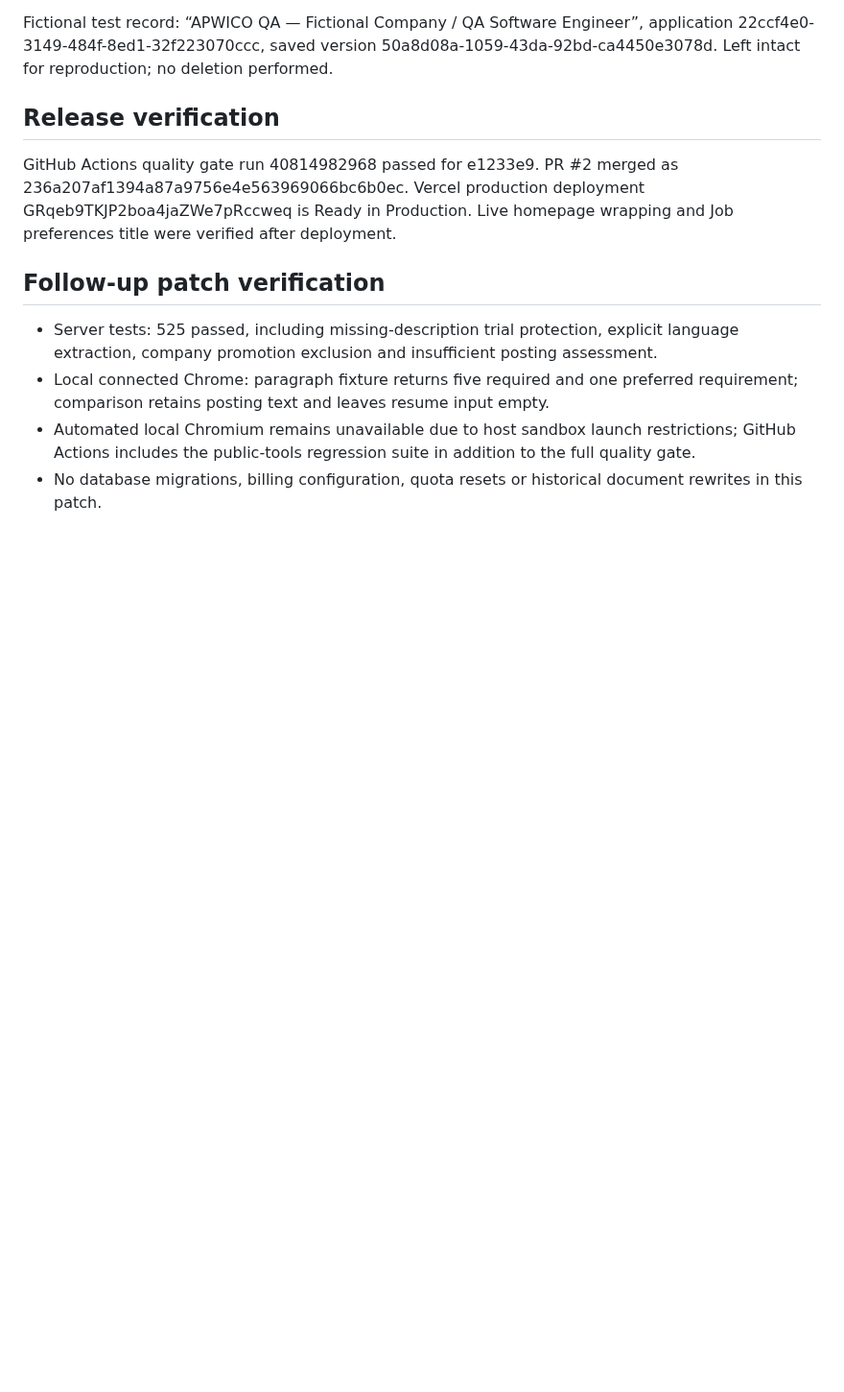
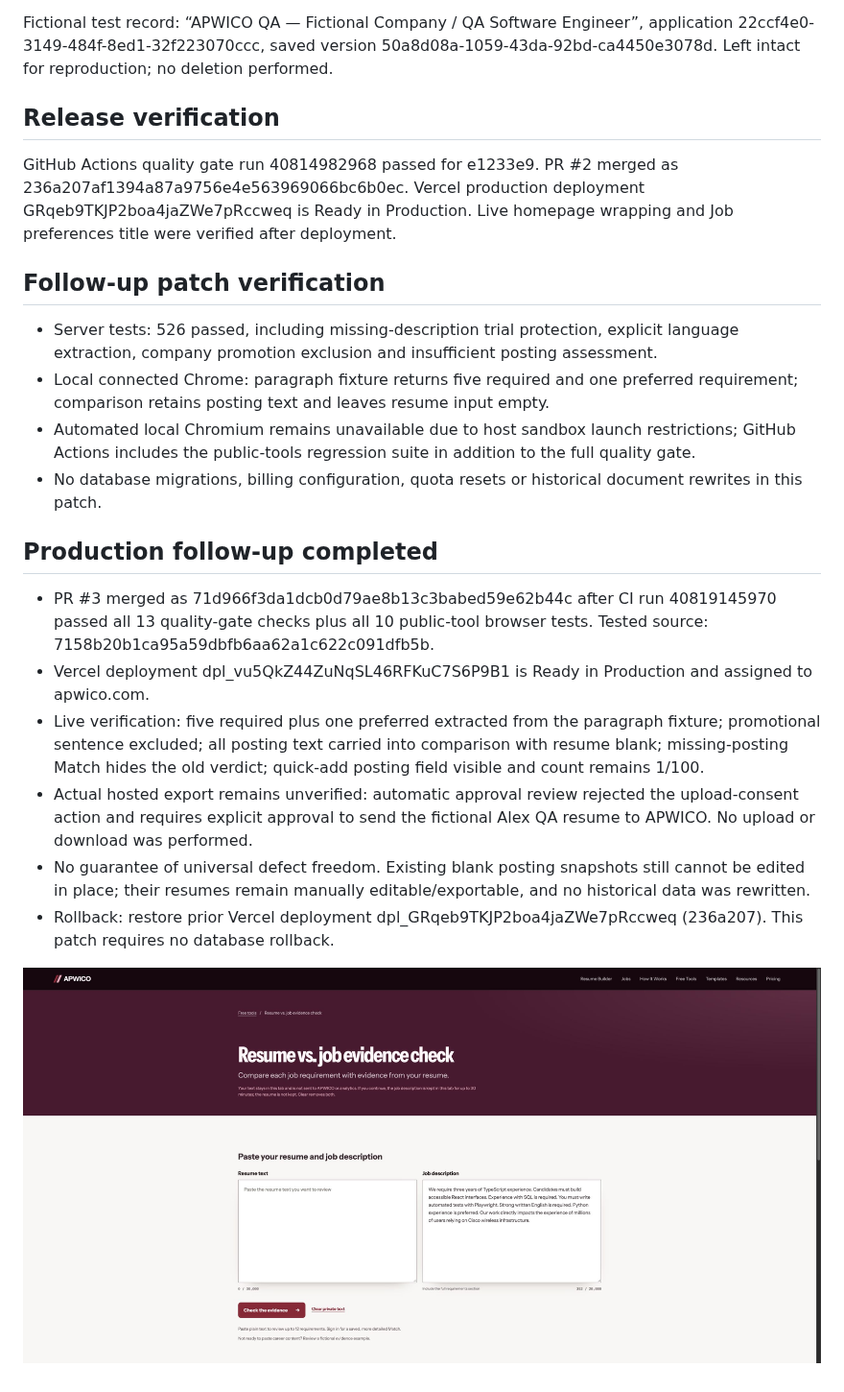
Before and after one commit to DipsonNeupane/resume-builder, a Markdown page: docs/launch-review/BROWSER-AUDIT-2026-10-29.md, the part around the change. Shown at 96% size. Rendered like a GitHub page; pictures changed too: docs/launch-review/production-comparison-fixed.png (added); blank space fills up the shorter version.

Commit message:
docs: record production browser-audit verification

```diff
--- a/docs/launch-review/BROWSER-AUDIT-2026-10-29.md
+++ b/docs/launch-review/BROWSER-AUDIT-2026-10-29.md
@@ -45,7 +45,18 @@ GitHub Actions quality gate run 40814982968 passed for e1233e9. PR #2 merged as
 
 ## Follow-up patch verification
 
-- Server tests: 525 passed, including missing-description trial protection, explicit language extraction, company promotion exclusion and insufficient posting assessment.
+- Server tests: 526 passed, including missing-description trial protection, explicit language extraction, company promotion exclusion and insufficient posting assessment.
 - Local connected Chrome: paragraph fixture returns five required and one preferred requirement; comparison retains posting text and leaves resume input empty.
 - Automated local Chromium remains unavailable due to host sandbox launch restrictions; GitHub Actions includes the public-tools regression suite in addition to the full quality gate.
 - No database migrations, billing configuration, quota resets or historical document rewrites in this patch.
+
+## Production follow-up completed
+
+- PR #3 merged as 71d966f3da1dcb0d79ae8b13c3babed59e62b44c after CI run 40819145970 passed all 13 quality-gate checks plus all 10 public-tool browser tests. Tested source: 7158b20b1ca95a59dbfb6aa62a1c622c091dfb5b.
+- Vercel deployment dpl_vu5QkZ44ZuNqSL46RFKuC7S6P9B1 is Ready in Production and assigned to apwico.com.
+- Live verification: five required plus one preferred extracted from the paragraph fixture; promotional sentence excluded; all posting text carried into comparison with resume blank; missing-posting Match hides the old verdict; quick-add posting field visible and count remains 1/100.
+- Actual hosted export remains unverified: automatic approval review rejected the upload-consent action and requires explicit approval to send the fictional Alex QA resume to APWICO. No upload or download was performed.
+- No guarantee of universal defect freedom. Existing blank posting snapshots still cannot be edited in place; their resumes remain manually editable/exportable, and no historical data was rewritten.
+- Rollback: restore prior Vercel deployment dpl_GRqeb9TKJP2boa4jaZWe7pRccweq (236a207). This patch requires no database rollback.
+
+![Production posting context preserved](production-comparison-fixed.png)
```
